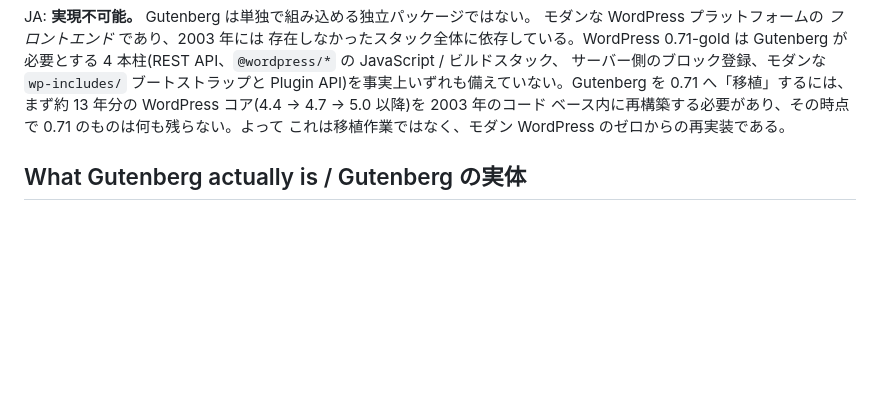
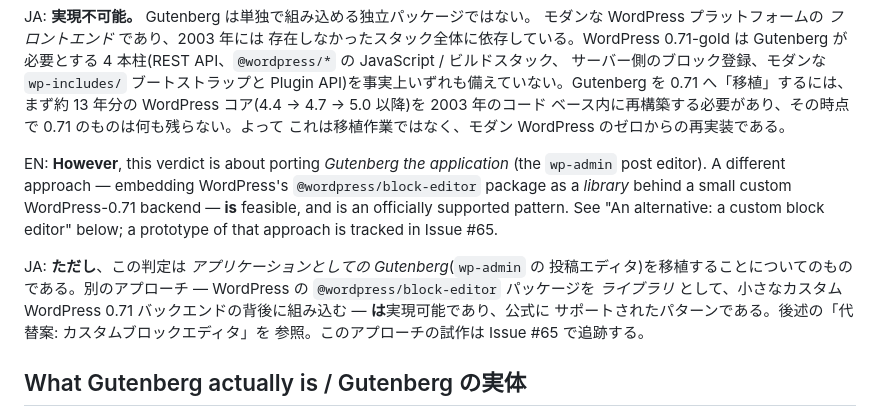
Before and after one commit to mt8/wordpress-0.71-gold, a Markdown page: docs/gutenberg-investigation.md, the part around one of its changes. Rendered like a GitHub page; blank space fills up the shorter version.

```diff
--- a/docs/gutenberg-investigation.md
+++ b/docs/gutenberg-investigation.md
@@ -30,6 +30,20 @@ API)を事実上いずれも備えていない。Gutenberg を 0.71 へ「移植
 まず約 13 年分の WordPress コア(4.4 → 4.7 → 5.0 以降)を 2003 年のコード
 ベース内に再構築する必要があり、その時点で 0.71 のものは何も残らない。よって
 これは移植作業ではなく、モダン WordPress のゼロからの再実装である。
+
+EN: **However**, this verdict is about porting *Gutenberg the application*
+(the `wp-admin` post editor). A different approach — embedding WordPress's
+`@wordpress/block-editor` package as a *library* behind a small custom
+WordPress-0.71 backend — **is** feasible, and is an officially supported
+pattern. See "An alternative: a custom block editor" below; a prototype of
+that approach is tracked in Issue #65.
+
+JA: **ただし**、この判定は *アプリケーションとしての Gutenberg*(`wp-admin` の
+投稿エディタ)を移植することについてのものである。別のアプローチ — WordPress
+の `@wordpress/block-editor` パッケージを *ライブラリ* として、小さなカスタム
+WordPress 0.71 バックエンドの背後に組み込む — **は**実現可能であり、公式に
+サポートされたパターンである。後述の「代替案: カスタムブロックエディタ」を
+参照。このアプローチの試作は Issue #65 で追跡する。
 
 ## What Gutenberg actually is / Gutenberg の実体
 
```
Also changed, not shown: other parts of docs/gutenberg-investigation.md (+61 -0 lines).
